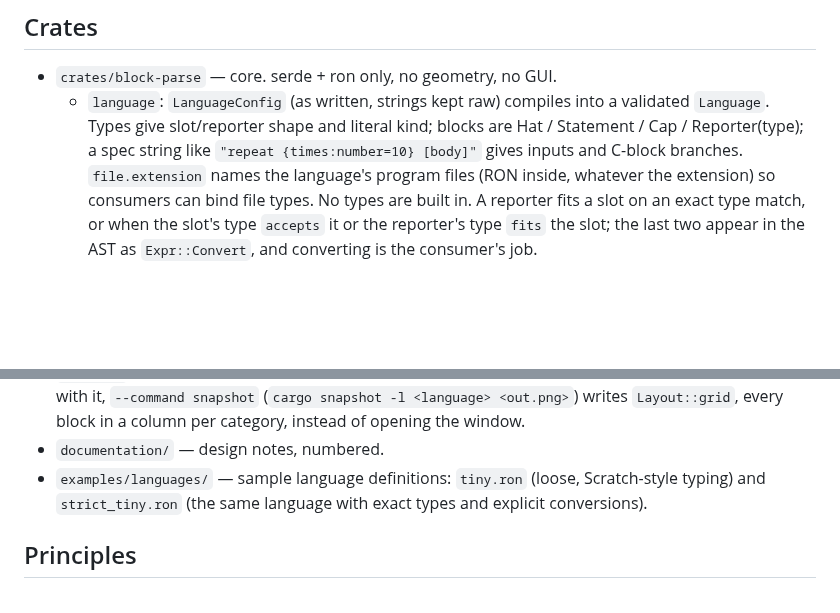
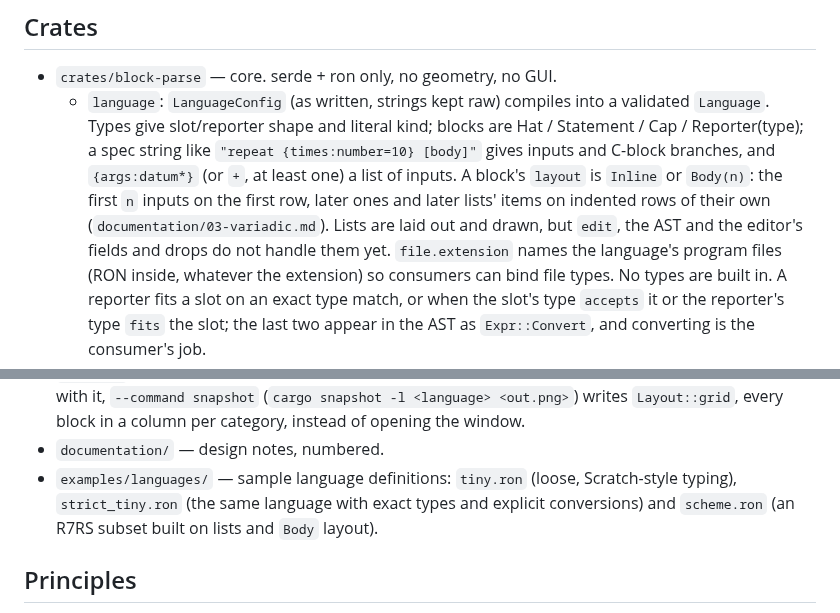
Before and after one commit to Zanderwohl/block-schemer, a Markdown page: AGENTS.md, 2 parts joined by grey strips. Rendered like a GitHub page; blank space fills up the shorter version.

```diff
--- a/AGENTS.md
+++ b/AGENTS.md
@@ -11,7 +11,12 @@ block editor in `~/rust/jellycell/src/coder/`, which is one hard-coded case.
   - `language`: `LanguageConfig` (as written, strings kept raw) compiles into a
     validated `Language`. Types give slot/reporter shape and literal kind;
     blocks are Hat / Statement / Cap / Reporter(type); a spec string like
-    `"repeat {times:number=10} [body]"` gives inputs and C-block branches.
+    `"repeat {times:number=10} [body]"` gives inputs and C-block branches,
+    and `{args:datum*}` (or `+`, at least one) a list of inputs. A block's
+    `layout` is `Inline` or `Body(n)`: the first `n` inputs on the first row,
+    later ones and later lists' items on indented rows of their own
+    (`documentation/03-variadic.md`). Lists are laid out and drawn, but `edit`,
+    the AST and the editor's fields and drops do not handle them yet.
     `file.extension` names the language's program files (RON inside,
     whatever the extension) so consumers can bind file types. No types are
     built in. A reporter fits a slot on an exact type match, or when the
@@ -52,8 +57,9 @@ block editor in `~/rust/jellycell/src/coder/`, which is one hard-coded case.
   the window.
 - `documentation/` — design notes, numbered.
 - `examples/languages/` — sample language definitions: `tiny.ron` (loose,
-  Scratch-style typing) and `strict_tiny.ron` (the same language with exact
-  types and explicit conversions).
+  Scratch-style typing), `strict_tiny.ron` (the same language with exact
+  types and explicit conversions) and `scheme.ron` (an R7RS subset built on
+  lists and `Body` layout).
 
 ## Principles
 
```
Also changed, not shown: other parts of AGENTS.md (+1 -1 lines), documentation/03-variadic.md (+21 -9 lines), documentation/images/03-scheme-grid.png (added), documentation/images/03-scheme-program.png (added), 9 other files.
